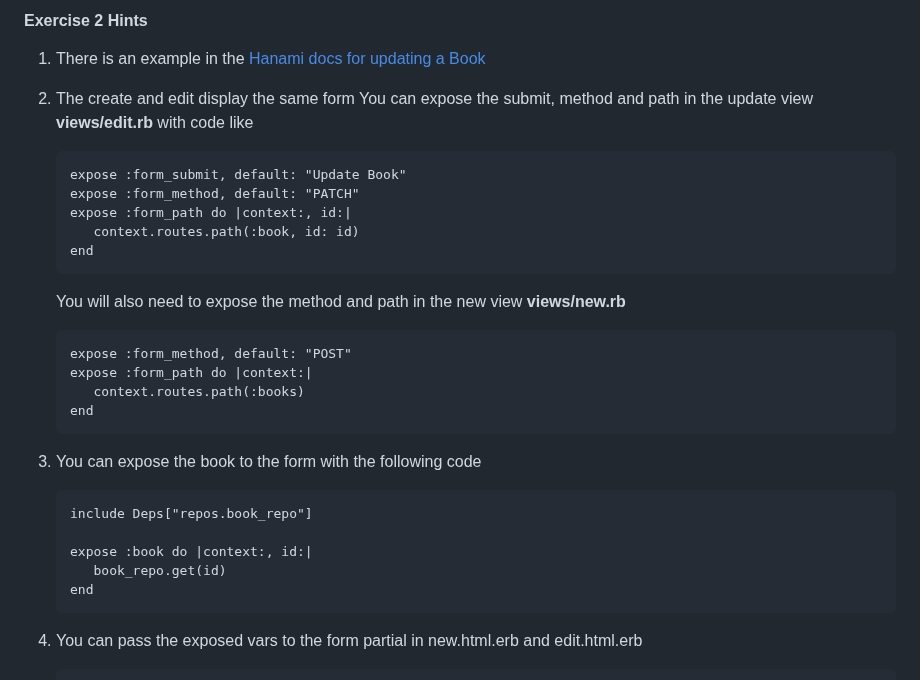
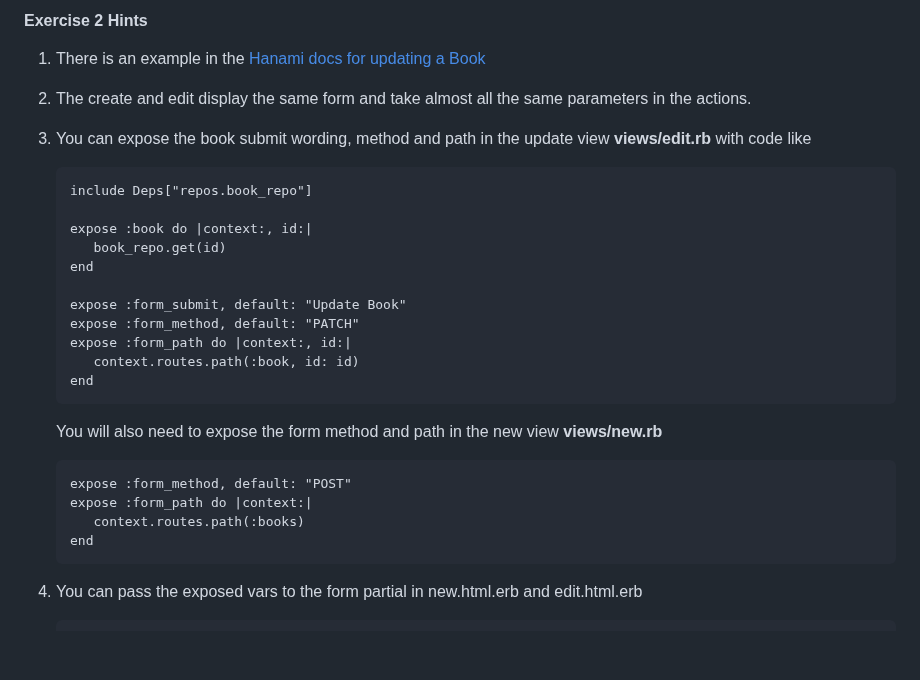
Before and after one commit to carolyncole/rails_to_hanami, a Markdown page: commands-to-copy.md, the part around the change. Rendered like a GitHub page; blank space fills up the shorter version.

Commit message:
Updating the Exercise 2 commands

````diff
--- a/commands-to-copy.md
+++ b/commands-to-copy.md
@@ -697,29 +697,27 @@
 
 1. There is an example in the [Hanami docs for updating a Book](https://hanakai.org/learn/hanami/v2.3/getting-started/building-a-web-app#updating-a-book)
 
-1. The create and edit display the same form
-   You can expose the submit, method and path in the update view **views/edit.rb** with code like
+1. The create and edit display the same form and take almost all the same parameters in the actions.
+
+1. You can expose the book submit wording, method and path in the update view **views/edit.rb** with code like
    ```
+   include Deps["repos.book_repo"]
+
+   expose :book do |context:, id:|
+      book_repo.get(id)
+   end
+
    expose :form_submit, default: "Update Book"
    expose :form_method, default: "PATCH"
    expose :form_path do |context:, id:|
       context.routes.path(:book, id: id)
    end
    ```
-   You will also need to expose the method and path in the new view **views/new.rb**
+   You will also need to expose the form method and path in the new view **views/new.rb**
    ```
    expose :form_method, default: "POST"
    expose :form_path do |context:|
       context.routes.path(:books)
-   end
-   ```
-
-1. You can expose the book to the form with the following code
-   ```
-   include Deps["repos.book_repo"]
-
-   expose :book do |context:, id:|
-      book_repo.get(id)
    end
    ```
 
````
